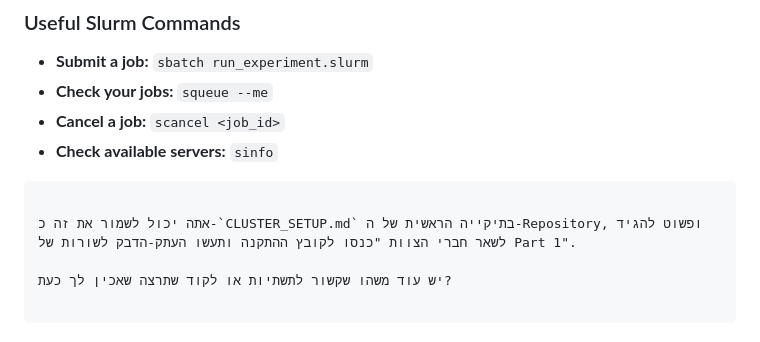
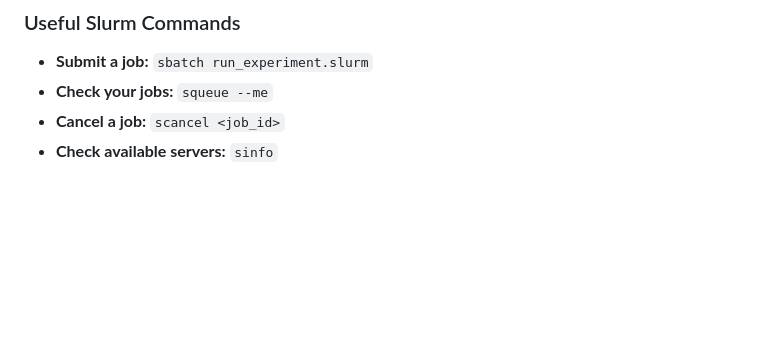
Before and after one commit to yanivmu/NLP_Stability_by_Design, a Markdown page: slurm_scripts/slurm_setup.md, the part around the change. Drawn GitHub-style; blank space fills up the shorter version.

````diff
--- a/slurm_scripts/slurm_setup.md
+++ b/slurm_scripts/slurm_setup.md
@@ -129,11 +129,3 @@ python run_experiment.py --model flan-t5-base --dataset qasc --prompt_type contr
 * **Check your jobs:** `squeue --me`
 * **Cancel a job:** `scancel <job_id>`
 * **Check available servers:** `sinfo`
-
-```
-
-אתה יכול לשמור את זה כ-`CLUSTER_SETUP.md` בתיקייה הראשית של ה-Repository, ופשוט להגיד לשאר חברי הצוות "כנסו לקובץ ההתקנה ותעשו העתק-הדבק לשורות של Part 1".
-
-יש עוד משהו שקשור לתשתיות או לקוד שתרצה שאכין לך כעת?
-
-```
````
